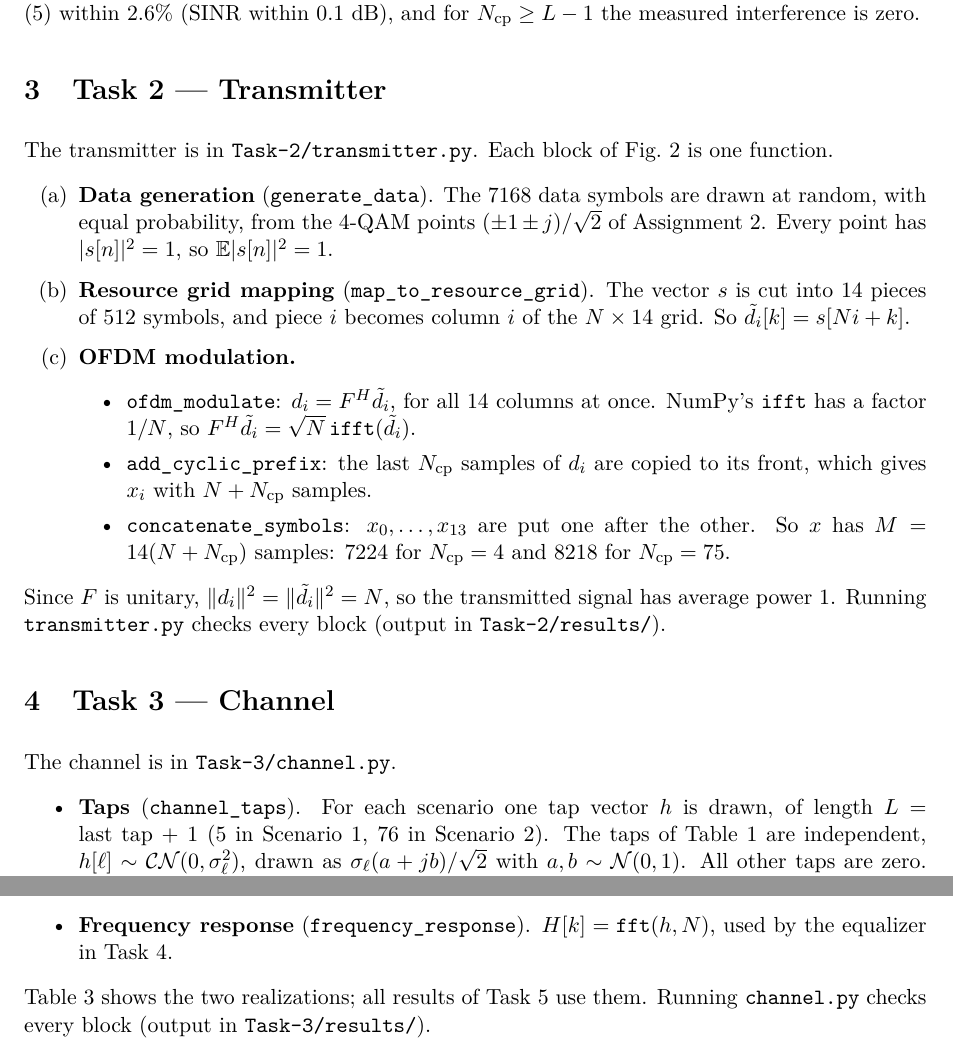
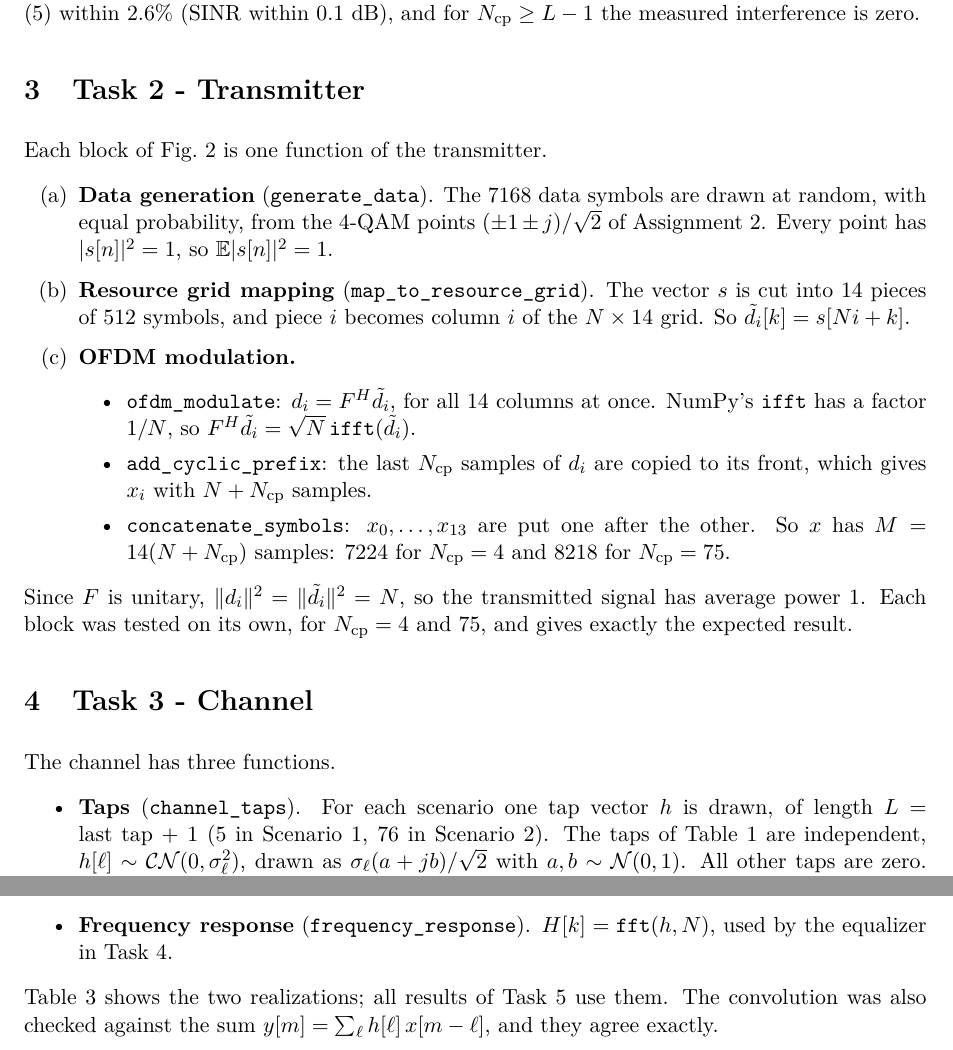
Before and after one commit to KarthiK-Ande-22/Wireless-Communication-Assignment-3, a LaTeX document (Report/report.tex): two parts of page 4 of 15, joined at a grey line, cut so that both start at the same text. The pictures show the PDF file Report/report.pdf that the author committed with the source.

Commit message:
Report: remove file paths and use plain hyphens in the titles

```diff
--- a/Report/report.tex
+++ b/Report/report.tex
@@ -206,10 +206,10 @@ interference is zero.
 
 \FloatBarrier
 % =====================================================================
-\section{Task 2 --- Transmitter}
+\section{Task 2 - Transmitter}
 % =====================================================================
 
-The transmitter is in \texttt{Task-2/transmitter.py}. Each block of Fig.~2 is one function.
+Each block of Fig.~2 is one function of the transmitter.
 \begin{enumerate}[label=(\alph*)]
   \item \textbf{Data generation} (\texttt{generate\_data}). The 7168 data symbols are drawn at random,
         with equal probability, from the 4-QAM points $(\pm 1 \pm j)/\sqrt{2}$ of Assignment 2. Every
@@ -228,13 +228,13 @@ The transmitter is in \texttt{Task-2/transmitter.py}. Each block of Fig.~2 is on
         \end{itemize}
 \end{enumerate}
 Since $F$ is unitary, $\|d_i\|^2 = \|\dt_i\|^2 = N$, so the transmitted signal has average power 1.
-Running \texttt{transmitter.py} checks every block (output in \texttt{Task-2/results/}).
+Each block was tested on its own, for $\Ncp = 4$ and 75, and gives exactly the expected result.
 
 % =====================================================================
-\section{Task 3 --- Channel}
+\section{Task 3 - Channel}
 % =====================================================================
 
-The channel is in \texttt{Task-3/channel.py}.
+The channel has three functions.
 \begin{itemize}
   \item \textbf{Taps} (\texttt{channel\_taps}). For each scenario one tap vector $h$ is drawn, of length
         $L$ = last tap + 1 (5 in Scenario 1, 76 in Scenario 2). The taps of Table 1 are independent,
@@ -248,13 +248,12 @@ The channel is in \texttt{Task-3/channel.py}.
   \item \textbf{Frequency response} (\texttt{frequency\_response}). $H[k] = \texttt{fft}(h, N)$, used by
         the equalizer in Task 4.
 \end{itemize}
-Table~\ref{tab:taps} shows the two realizations; all results of Task 5 use them. Running
-\texttt{channel.py} checks every block (output in \texttt{Task-3/results/}).
+Table~\ref{tab:taps} shows the two realizations; all results of Task 5 use them. The convolution was
+also checked against the sum $y[m] = \sum_\ell h[\ell]\, x[m - \ell]$, and they agree exactly.
 
 \begin{table}[!htb]
   \centering
-  \caption{The channel realization of each scenario (\texttt{Task-3/results/channel\_check.txt}).
-    All other taps are zero.}
+  \caption{The channel realization of each scenario. All other taps are zero.}
   \label{tab:taps}
   \small
   \begin{tabular}[t]{rccc}
@@ -291,11 +290,10 @@ Table~\ref{tab:taps} shows the two realizations; all results of Task 5 use them.
 \end{table}
 
 % =====================================================================
-\section{Task 4 --- Receiver}
+\section{Task 4 - Receiver}
 % =====================================================================
 
-The receiver is in \texttt{Task-4/receiver.py}. It knows the channel taps $h$. Each block of Fig.~3
-is one function.
+The receiver knows the channel taps $h$. Each block of Fig.~3 is one function.
 \begin{enumerate}[label=(\alph*)]
   \item \textbf{OFDM demodulation.}
         \begin{itemize}
@@ -316,2 +314,3 @@ is one function.
 $\Ncp = L - 1$ the receiver gets $s$ back exactly ($\max|\hat{s} - s| \approx 10^{-15}$). With a CP only
 one sample shorter it does not: $\max|\hat{s} - s| = 0.025$ in Scenario 1 ($\Ncp = 3$) and 0.10 in
+Scenario 2 ($\Ncp = 74$).
```
Also changed, not shown: README.md, Report/report.pdf, Report/report.tex (21 more changed lines).
